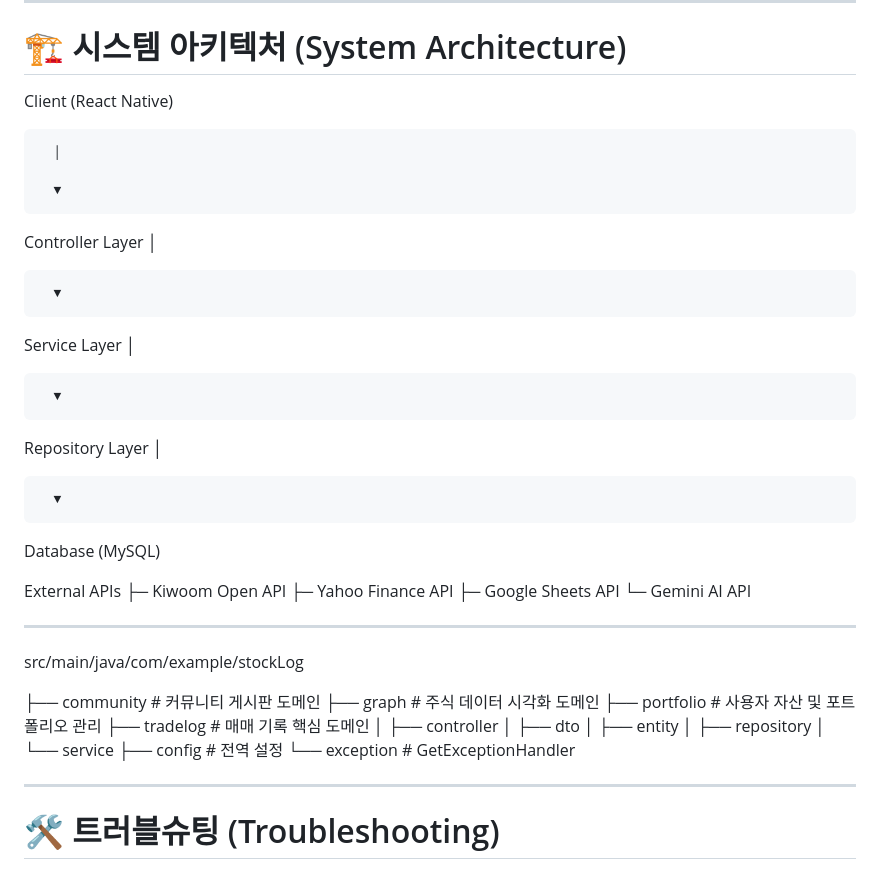
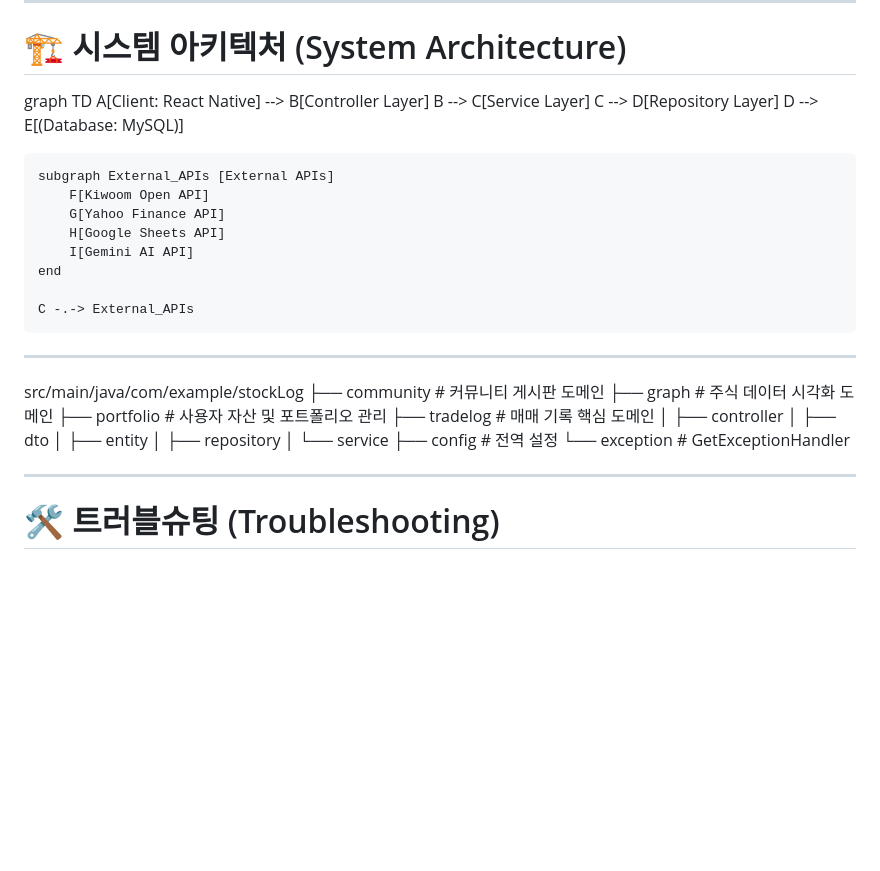
Before and after one commit to 2492dfd/stockLog_final, a Markdown page: README.md, the part around the change. Rendered like a GitHub page; blank space fills up the shorter version.

```diff
--- a/README.md
+++ b/README.md
@@ -93,51 +93,34 @@ Google Sheets API를 활용하여
 
 # 🏗 시스템 아키텍처 (System Architecture)
 
-Client (React Native)
+graph TD
+    A[Client: React Native] --> B[Controller Layer]
+    B --> C[Service Layer]
+    C --> D[Repository Layer]
+    D --> E[(Database: MySQL)]
 
-      │
+    subgraph External_APIs [External APIs]
+        F[Kiwoom Open API]
+        G[Yahoo Finance API]
+        H[Google Sheets API]
+        I[Gemini AI API]
+    end
 
-      ▼
-
-Controller Layer
-      │
-
-      ▼
-
-Service Layer
-      │
-
-      ▼
-
-Repository Layer
-      │
-
-      ▼
-
-Database (MySQL)
-
-
-External APIs
- ├─ Kiwoom Open API
- ├─ Yahoo Finance API
- ├─ Google Sheets API
- └─ Gemini AI API
-
+    C -.-> External_APIs
 ---
 
 src/main/java/com/example/stockLog
-
-├── community        # 커뮤니티 게시판 도메인
-├── graph            # 주식 데이터 시각화 도메인
-├── portfolio        # 사용자 자산 및 포트폴리오 관리
-├── tradelog         # 매매 기록 핵심 도메인
+├── community       # 커뮤니티 게시판 도메인
+├── graph           # 주식 데이터 시각화 도메인
+├── portfolio       # 사용자 자산 및 포트폴리오 관리
+├── tradelog        # 매매 기록 핵심 도메인
 │   ├── controller
 │   ├── dto
 │   ├── entity
 │   ├── repository
 │   └── service
-├── config           # 전역 설정
-└── exception        # GetExceptionHandler
+├── config          # 전역 설정
+└── exception       # GetExceptionHandler
 
 ---
 
```
